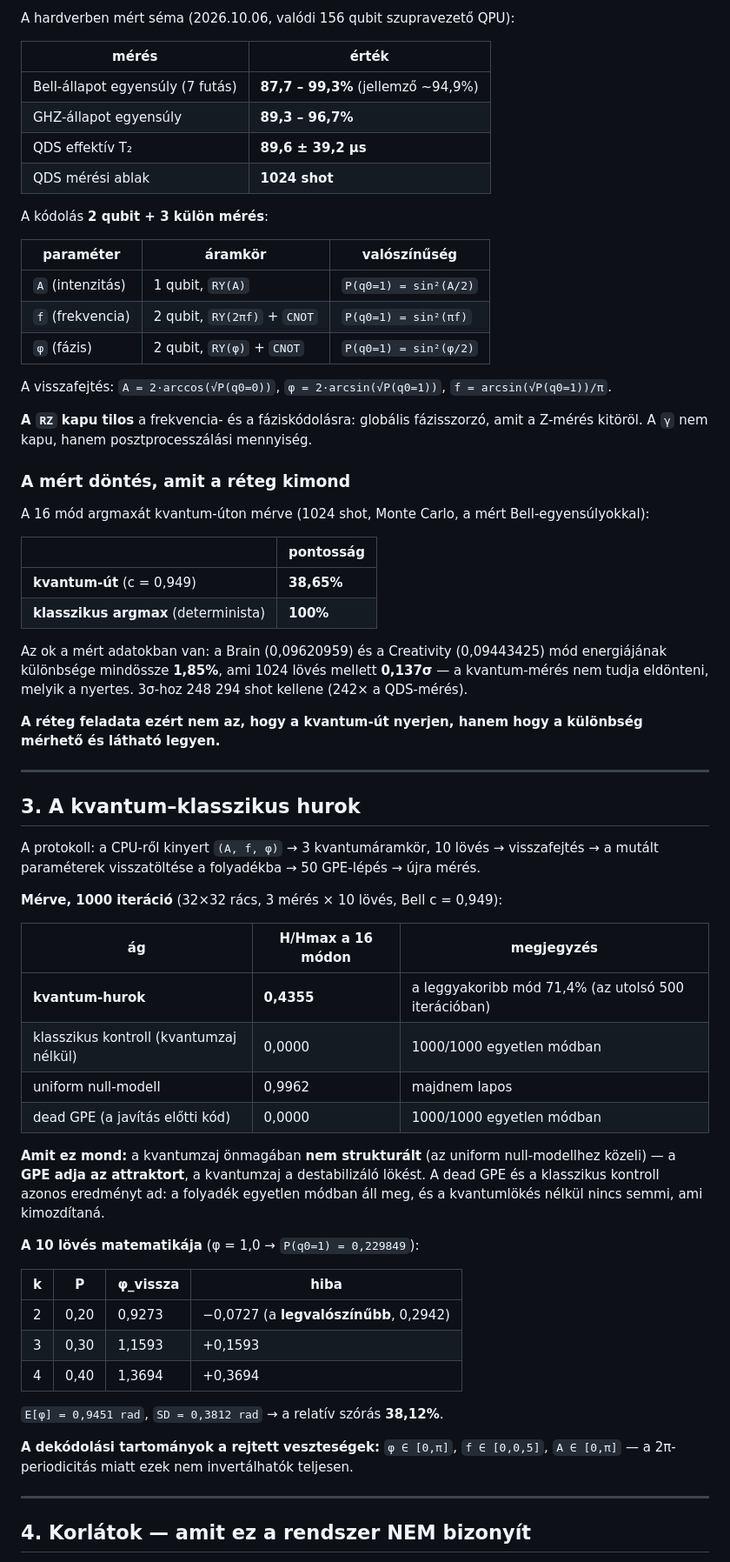
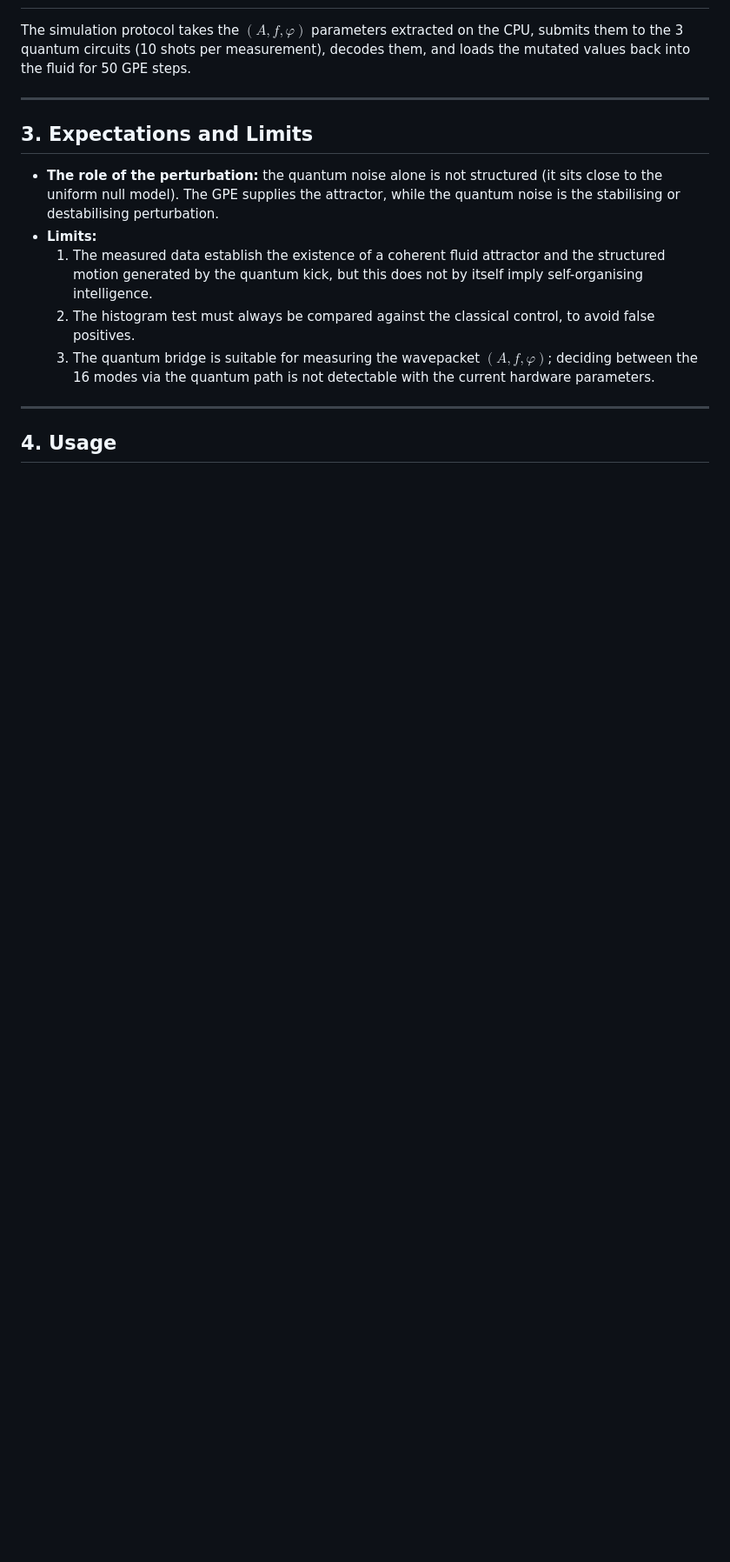
Before and after one commit to silentnoisehun/quantum-organic-intelligence, a Markdown page: README.md, the part around one of its changes. Shown at 87% size. GitHub-like rendering; blank space fills up the shorter version.

```diff
--- a/README.md
+++ b/README.md
@@ -54,68 +34,17 @@ A `rayon::for_each` `Fn`-t vár (nem `FnMut`-et), ezért egy közös `&mut` scra
 
-A hardverben mért séma (2026.10.06, valódi 156 qubit szupravezető QPU):
-
-| mérés | érték |
-|---|---|
-| Bell-állapot egyensúly (7 futás) | **87,7 – 99,3%** (jellemző ~94,9%) |
-| GHZ-állapot egyensúly | **89,3 – 96,7%** |
-| QDS effektív T₂ | **89,6 ± 39,2 µs** |
-| QDS mérési ablak | **1024 shot** |
-
-A kódolás **2 qubit + 3 külön mérés**:
-
-| paraméter | áramkör | valószínűség |
-|---|---|---|
-| `A` (intenzitás) | 1 qubit, `RY(A)` | `P(q0=1) = sin²(A/2)` |
-| `f` (frekvencia) | 2 qubit, `RY(2πf)` + `CNOT` | `P(q0=1) = sin²(πf)` |
-| `φ` (fázis) | 2 qubit, `RY(φ)` + `CNOT` | `P(q0=1) = sin²(φ/2)` |
-
-A visszafejtés: `A = 2·arccos(√P(q0=0))`, `φ = 2·arcsin(√P(q0=1))`, `f = arcsin(√P(q0=1))/π`.
-
-**A `RZ` kapu tilos** a frekvencia- és a fáziskódolásra: globális fázisszorzó, amit a Z-mérés kitöröl. A `γ` nem kapu, hanem posztprocesszálási mennyiség.
-
-### A mért döntés, amit a réteg kimond
-
-A 16 mód argmaxát kvantum-úton mérve (1024 shot, Monte Carlo, a mért Bell-egyensúlyokkal):
-
-| | pontosság |
-|---|---|
-| **kvantum-út** (c = 0,949) | **38,65%** |
-| **klasszikus argmax** (determinista) | **100%** |
-
-Az ok a mért adatokban van: a Brain (0,09620959) és a Creativity (0,09443425) mód energiájának különbsége mindössze **1,85%**, ami 1024 lövés mellett **0,137σ** — a kvantum-mérés nem tudja eldönteni, melyik a nyertes. 3σ-hoz 248 294 shot kellene (242× a QDS-mérés).
-
-**A réteg feladata ezért nem az, hogy a kvantum-út nyerjen, hanem hogy a különbség mérhető és látható legyen.**
+The simulation protocol takes the $(A, f, \varphi)$ parameters extracted on the CPU, submits them to the 3 quantum circuits (10 shots per measurement), decodes them, and loads the mutated values back into the fluid for 50 GPE steps.
 
 ---
 
-## 3. A kvantum–klasszikus hurok
+## 3. Expectations and Limits
 
-A protokoll: a CPU-ről kinyert `(A, f, φ)` → 3 kvantumáramkör, 10 lövés → visszafejtés → a mutált paraméterek visszatöltése a folyadékba → 50 GPE-lépés → újra mérés.
-
-**Mérve, 1000 iteráció** (32×32 rács, 3 mérés × 10 lövés, Bell c = 0,949):
-
-| ág | H/Hmax a 16 módon | megjegyzés |
-|---|---|---|
-| **kvantum-hurok** | **0,4355** | a leggyakoribb mód 71,4% (az utolsó 500 iterációban) |
-| klasszikus kontroll (kvantumzaj nélkül) | 0,0000 | 1000/1000 egyetlen módban |
-| uniform null-modell | 0,9962 | majdnem lapos |
-| dead GPE (a javítás előtti kód) | 0,0000 | 1000/1000 egyetlen módban |
-
-**Amit ez mond:** a kvantumzaj önmagában **nem strukturált** (az uniform null-modellhez közeli) — a **GPE adja az attraktort**, a kvantumzaj a destabilizáló lökést. A dead GPE és a klasszikus kontroll azonos eredményt ad: a folyadék egyetlen módban áll meg, és a kvantumlökés nélkül nincs semmi, ami kimozdítaná.
-
-**A 10 lövés matematikája** (φ = 1,0 → `P(q0=1) = 0,229849`):
-
-| k | P | φ_vissza | hiba |
-|---|---|---|---|
-| 2 | 0,20 | 0,9273 | −0,0727 (a **legvalószínűbb**, 0,2942) |
-| 3 | 0,30 | 1,1593 | +0,1593 |
-| 4 | 0,40 | 1,3694 | +0,3694 |
-
-`E[φ] = 0,9451 rad`, `SD = 0,3812 rad` → a relatív szórás **38,12%**.
-
-**A dekódolási tartományok a rejtett veszteségek:** `φ ∈ [0,π]`, `f ∈ [0,0,5]`, `A ∈ [0,π]` — a 2π-periodicitás miatt ezek nem invertálhatók teljesen.
+* **The role of the perturbation:** the quantum noise alone is not structured (it sits close to the uniform null model). The GPE supplies the attractor, while the quantum noise is the stabilising or destabilising perturbation.
+* **Limits:**
+  1. The measured data establish the existence of a coherent fluid attractor and the structured motion generated by the quantum kick, but this does not by itself imply self-organising intelligence.
+  2. The histogram test must always be compared against the classical control, to avoid false positives.
+  3. The quantum bridge is suitable for measuring the wavepacket $(A, f, \varphi)$; deciding between the 16 modes via the quantum path is not detectable with the current hardware parameters.
 
 ---
 
-## 4. Korlátok — amit ez a rendszer NEM bizonyít
+## 4. Usage
 
```
Also changed, not shown: other parts of README.md (+45 -76 lines), README.en.md (deleted, +0 -192 lines), README.hu.md (added, +108 -0 lines).
